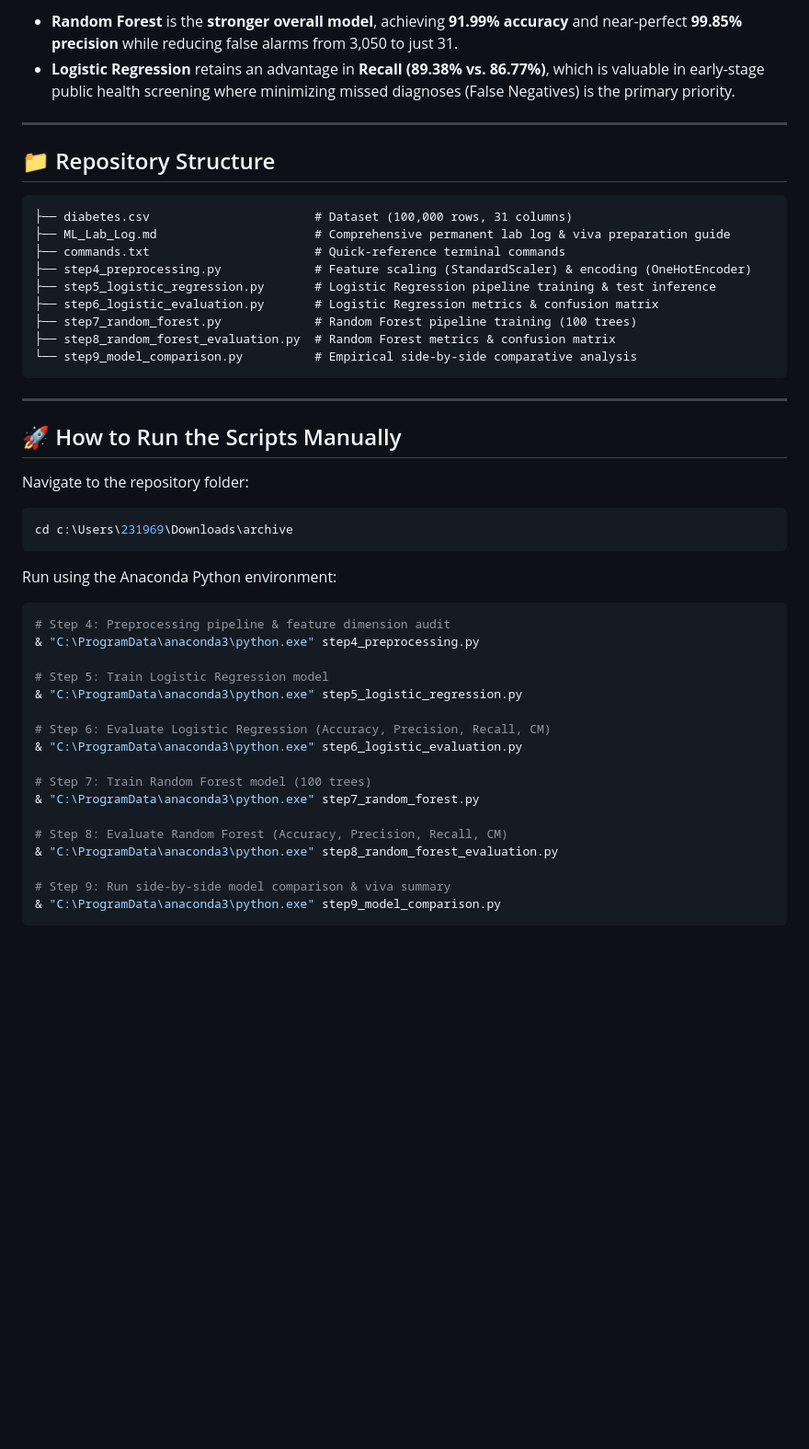
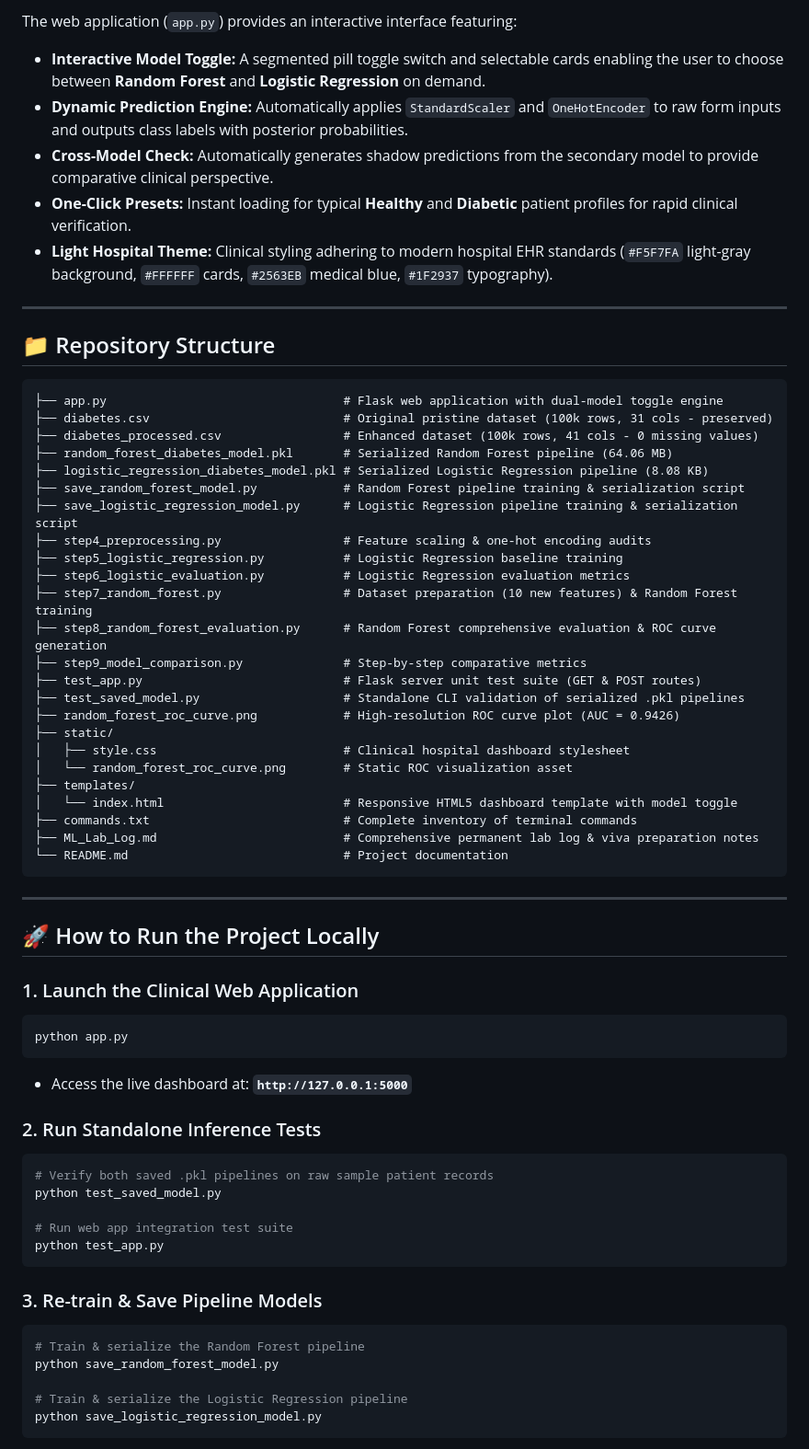
Before and after one commit to 231969-max/model-training-diabeties-ds-, a Markdown page: README.md, the part around one of its changes. Shown at 92% size. Rendered like a GitHub page; blank space fills up the shorter version.

Commit message:
docs: comprehensive update to README with dual-model architecture, 39-feature benchmarks, and interactive web dashboard guide

````diff
--- a/README.md
+++ b/README.md
@@ -40,52 +52,67 @@ Evaluated on **40,000 unseen test records**:
 
-* **Random Forest** is the **stronger overall model**, achieving **91.99% accuracy** and near-perfect **99.85% precision** while reducing false alarms from 3,050 to just 31.
-* **Logistic Regression** retains an advantage in **Recall (89.38% vs. 86.77%)**, which is valuable in early-stage public health screening where minimizing missed diagnoses (False Negatives) is the primary priority.
+The web application (`app.py`) provides an interactive interface featuring:
+* **Interactive Model Toggle:** A segmented pill toggle switch and selectable cards enabling the user to choose between **Random Forest** and **Logistic Regression** on demand.
+* **Dynamic Prediction Engine:** Automatically applies `StandardScaler` and `OneHotEncoder` to raw form inputs and outputs class labels with posterior probabilities.
+* **Cross-Model Check:** Automatically generates shadow predictions from the secondary model to provide comparative clinical perspective.
+* **One-Click Presets:** Instant loading for typical **Healthy** and **Diabetic** patient profiles for rapid clinical verification.
+* **Light Hospital Theme:** Clinical styling adhering to modern hospital EHR standards (`#F5F7FA` light-gray background, `#FFFFFF` cards, `#2563EB` medical blue, `#1F2937` typography).
 
 ---
 
 ## 📁 Repository Structure
 
 ```text
-├── diabetes.csv                       # Dataset (100,000 rows, 31 columns)
-├── ML_Lab_Log.md                      # Comprehensive permanent lab log & viva preparation guide
-├── commands.txt                       # Quick-reference terminal commands
-├── step4_preprocessing.py             # Feature scaling (StandardScaler) & encoding (OneHotEncoder)
-├── step5_logistic_regression.py       # Logistic Regression pipeline training & test inference
-├── step6_logistic_evaluation.py       # Logistic Regression metrics & confusion matrix
-├── step7_random_forest.py             # Random Forest pipeline training (100 trees)
-├── step8_random_forest_evaluation.py  # Random Forest metrics & confusion matrix
-└── step9_model_comparison.py          # Empirical side-by-side comparative analysis
+├── app.py                                 # Flask web application with dual-model toggle engine
+├── diabetes.csv                           # Original pristine dataset (100k rows, 31 cols - preserved)
+├── diabetes_processed.csv                 # Enhanced dataset (100k rows, 41 cols - 0 missing values)
+├── random_forest_diabetes_model.pkl       # Serialized Random Forest pipeline (64.06 MB)
+├── logistic_regression_diabetes_model.pkl # Serialized Logistic Regression pipeline (8.08 KB)
+├── save_random_forest_model.py            # Random Forest pipeline training & serialization script
+├── save_logistic_regression_model.py      # Logistic Regression pipeline training & serialization script
+├── step4_preprocessing.py                 # Feature scaling & one-hot encoding audits
+├── step5_logistic_regression.py           # Logistic Regression baseline training
+├── step6_logistic_evaluation.py           # Logistic Regression evaluation metrics
+├── step7_random_forest.py                 # Dataset preparation (10 new features) & Random Forest training
+├── step8_random_forest_evaluation.py      # Random Forest comprehensive evaluation & ROC curve generation
+├── step9_model_comparison.py              # Step-by-step comparative metrics
+├── test_app.py                            # Flask server unit test suite (GET & POST routes)
+├── test_saved_model.py                    # Standalone CLI validation of serialized .pkl pipelines
+├── random_forest_roc_curve.png            # High-resolution ROC curve plot (AUC = 0.9426)
+├── static/
+│   ├── style.css                          # Clinical hospital dashboard stylesheet
+│   └── random_forest_roc_curve.png        # Static ROC visualization asset
+├── templates/
+│   └── index.html                         # Responsive HTML5 dashboard template with model toggle
+├── commands.txt                           # Complete inventory of terminal commands
+├── ML_Lab_Log.md                          # Comprehensive permanent lab log & viva preparation notes
+└── README.md                              # Project documentation
 ```
 
 ---
 
-## 🚀 How to Run the Scripts Manually
+## 🚀 How to Run the Project Locally
 
-Navigate to the repository folder:
+### 1. Launch the Clinical Web Application
+```powershell
+python app.py
+```
+* Access the live dashboard at: **`http://127.0.0.1:5000`**
 
+### 2. Run Standalone Inference Tests
 ```powershell
-cd c:\Users\231969\Downloads\archive
+# Verify both saved .pkl pipelines on raw sample patient records
+python test_saved_model.py
+
+# Run web app integration test suite
+python test_app.py
 ```
 
-Run using the Anaconda Python environment:
+### 3. Re-train & Save Pipeline Models
+```powershell
+# Train & serialize the Random Forest pipeline
+python save_random_forest_model.py
 
-```powershell
-# Step 4: Preprocessing pipeline & feature dimension audit
-& "C:\ProgramData\anaconda3\python.exe" step4_preprocessing.py
-
-# Step 5: Train Logistic Regression model
-& "C:\ProgramData\anaconda3\python.exe" step5_logistic_regression.py
-
-# Step 6: Evaluate Logistic Regression (Accuracy, Precision, Recall, CM)
-& "C:\ProgramData\anaconda3\python.exe" step6_logistic_evaluation.py
-
-# Step 7: Train Random Forest model (100 trees)
-& "C:\ProgramData\anaconda3\python.exe" step7_random_forest.py
-
-# Step 8: Evaluate Random Forest (Accuracy, Precision, Recall, CM)
-& "C:\ProgramData\anaconda3\python.exe" step8_random_forest_evaluation.py
-
-# Step 9: Run side-by-side model comparison & viva summary
-& "C:\ProgramData\anaconda3\python.exe" step9_model_comparison.py
+# Train & serialize the Logistic Regression pipeline
+python save_logistic_regression_model.py
 ```
 
````
Also changed, not shown: other parts of README.md (+51 -24 lines).
